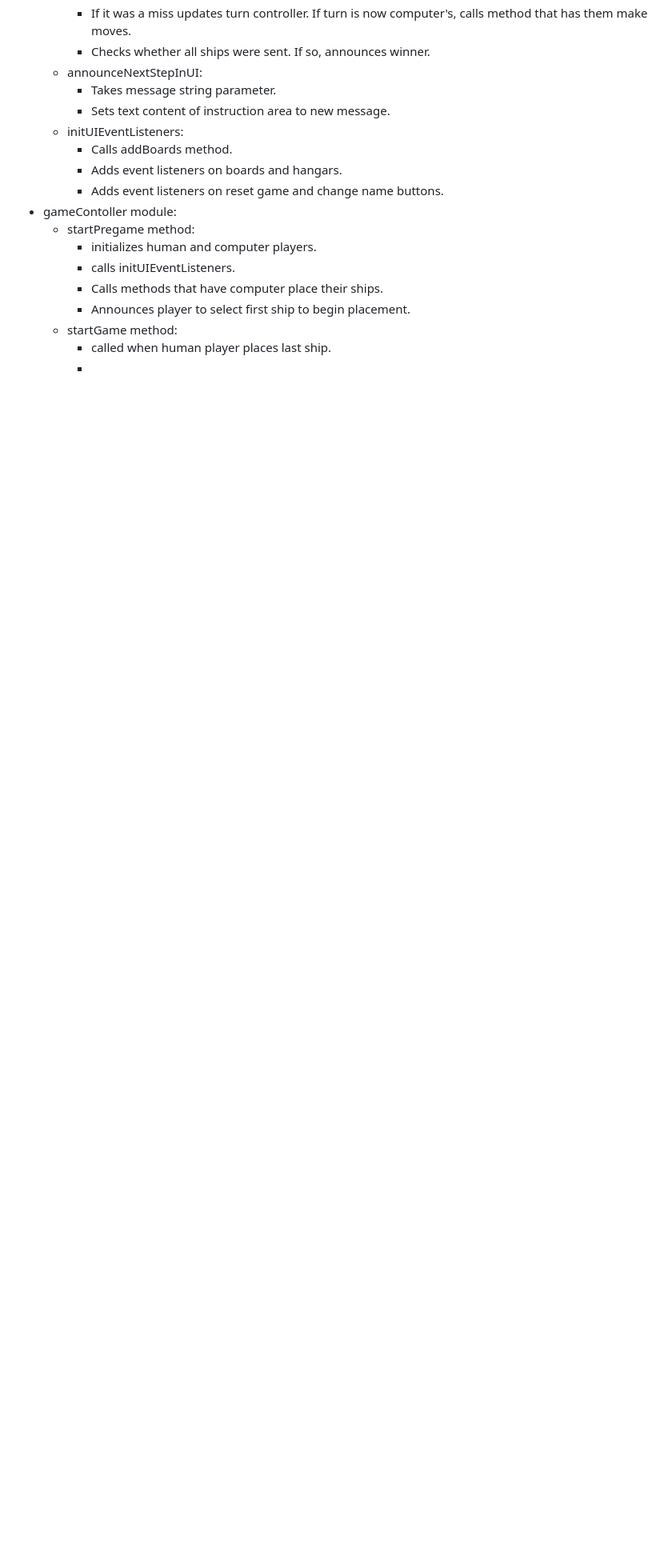
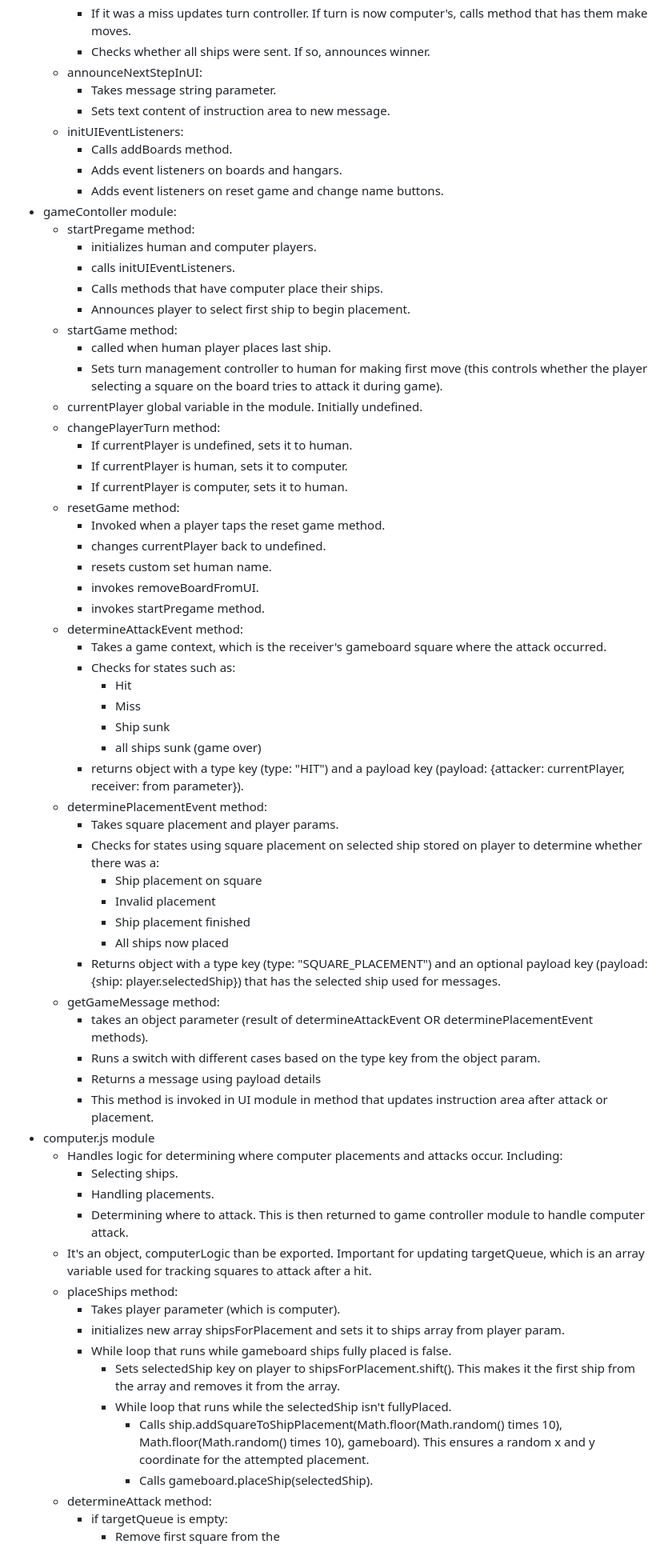
Before and after one commit to joeypizzas/battleship, a Markdown page: planning.md, the part around one of its changes. Shown at 80% size. Rendered like a GitHub page; blank space fills up the shorter version.

Commit message:
gameController and computer logic planning

```diff
--- a/planning.md
+++ b/planning.md
@@ -256,4 +260,53 @@
     - Announces player to select first ship to begin placement.
   - startGame method:
     - called when human player places last ship.
-    -
+    - Sets turn management controller to human for making first move (this controls whether the player selecting a square on the board tries to attack it during game).
+  - currentPlayer global variable in the module. Initially undefined.
+  - changePlayerTurn method:
+    - If currentPlayer is undefined, sets it to human.
+    - If currentPlayer is human, sets it to computer.
+    - If currentPlayer is computer, sets it to human.
+  - resetGame method:
+    - Invoked when a player taps the reset game method.
+    - changes currentPlayer back to undefined.
+    - resets custom set human name.
+    - invokes removeBoardFromUI.
+    - invokes startPregame method.
+  - determineAttackEvent method:
+    - Takes a game context, which is the receiver's gameboard square where the attack occurred.
+    - Checks for states such as:
+      - Hit
+      - Miss
+      - Ship sunk
+      - all ships sunk (game over)
+    - returns object with a type key (type: "HIT") and a payload key (payload: {attacker: currentPlayer, receiver: from parameter}).
+  - determinePlacementEvent method:
+    - Takes square placement and player params.
+    - Checks for states using square placement on selected ship stored on player to determine whether there was a:
+      - Ship placement on square
+      - Invalid placement
+      - Ship placement finished
+      - All ships now placed
+    - Returns object with a type key (type: "SQUARE_PLACEMENT") and an optional payload key (payload: {ship: player.selectedShip}) that has the selected ship used for messages.
+  - getGameMessage method:
+    - takes an object parameter (result of determineAttackEvent OR determinePlacementEvent methods).
+    - Runs a switch with different cases based on the type key from the object param.
+    - Returns a message using payload details
+    - This method is invoked in UI module in method that updates instruction area after attack or placement.
+- computer.js module
+  - Handles logic for determining where computer placements and attacks occur. Including:
+    - Selecting ships.
+    - Handling placements.
+    - Determining where to attack. This is then returned to game controller module to handle computer attack.
+  - It's an object, computerLogic than be exported. Important for updating targetQueue, which is an array variable used for tracking squares to attack after a hit.
+  - placeShips method:
+    - Takes player parameter (which is computer).
+    - initializes new array shipsForPlacement and sets it to ships array from player param.
+    - While loop that runs while gameboard ships fully placed is false.
+      - Sets selectedShip key on player to shipsForPlacement.shift(). This makes it the first ship from the array and removes it from the array.
+      - While loop that runs while the selectedShip isn't fullyPlaced.
+        - Calls ship.addSquareToShipPlacement(Math.floor(Math.random() times 10), Math.floor(Math.random() times 10), gameboard). This ensures a random x and y coordinate for the attempted placement.
+        - Calls gameboard.placeShip(selectedShip).
+  - determineAttack method:
+    - if targetQueue is empty:
+      - Remove first square from the
```
Also changed, not shown: other parts of planning.md (+5 -1 lines).
